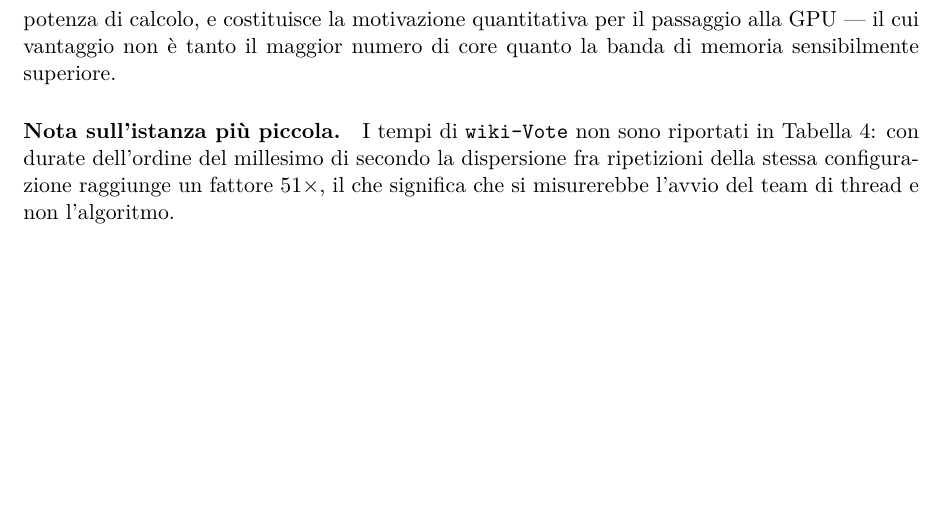
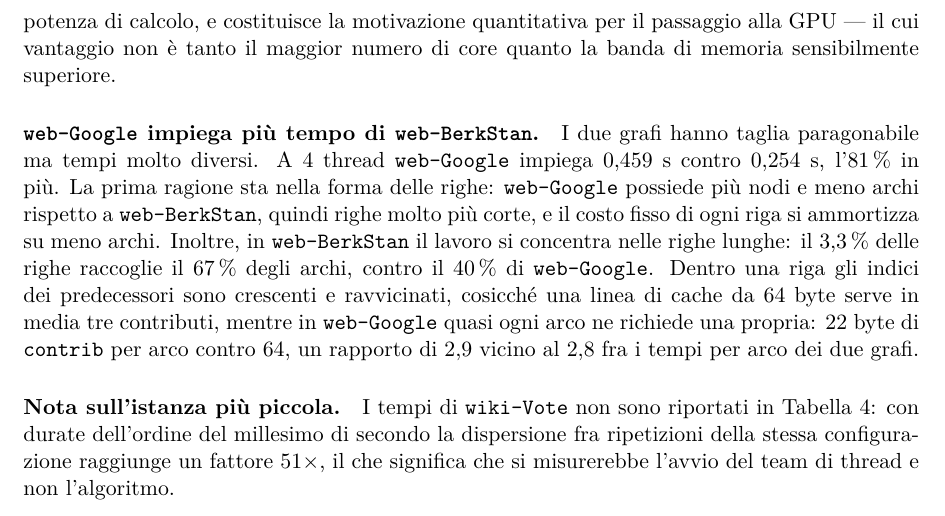
Before and after one commit to EmanueleCecchia/pagerank-openmp-cuda, a LaTeX document (relazione/relazione.tex): part of page 15 of 17 before the commit and part of page 15 of 18 after it, cut so that both start at the same text, the shorter picture padded with empty space. Compiled offline with pdfLaTeX.

Commit message:
La 3.4 spiega perche' web-Google costa piu' di web-BerkStan
Righe piu' corte, lavoro meno concentrato nelle righe lunghe e predecessori
sparsi nell'indice: 64 byte di contrib per arco contro 22, un rapporto
vicino a quello fra i tempi per arco.

Il 67 % degli archi nelle righe lunghe e i byte per arco sono misurati sul
.csr, non ancora da csr_info.c: la Tabella 1 riporta solo la quota di righe
per classe, quindi quei numeri restano per ora senza uno strumento che li
riproduca.

```diff
--- a/relazione/relazione.tex
+++ b/relazione/relazione.tex
@@ -979,6 +979,22 @@ costituisce la motivazione quantitativa per il passaggio alla GPU --- il cui
 vantaggio non è tanto il maggior numero di core quanto la banda di memoria
 sensibilmente superiore.
 
+\paragraph{\texttt{web-Google} impiega più tempo di \texttt{web-BerkStan}.}
+I due grafi hanno taglia paragonabile ma tempi molto diversi.
+A 4 thread \texttt{web-Google} impiega $0{,}459$~s contro $0{,}254$~s, l'$81\,\%$
+in più.
+La prima ragione sta nella forma delle righe: \texttt{web-Google} possiede più
+nodi e meno archi rispetto a \texttt{web-BerkStan}, quindi righe molto più
+corte, e il costo fisso di ogni riga si ammortizza su meno archi.
+Inoltre, in \texttt{web-BerkStan} il lavoro si concentra nelle righe lunghe:
+il $3{,}3\,\%$ delle righe raccoglie il $67\,\%$ degli archi, contro il
+$40\,\%$ di \texttt{web-Google}. Dentro una riga gli indici dei predecessori
+sono crescenti e ravvicinati, cosicché una linea di cache da 64~byte serve
+in media tre contributi, mentre in \texttt{web-Google} quasi ogni arco ne
+richiede una propria: $22$~byte di \texttt{contrib} per arco contro $64$, un
+rapporto di $2{,}9$ vicino al $2{,}8$ fra i tempi per arco dei due grafi.
+
+
 \paragraph{Nota sull'istanza più piccola.}
 I tempi di \texttt{wiki-Vote} non sono riportati in
 Tabella~\ref{tab:scaling}: con durate dell'ordine del millesimo di secondo
```
